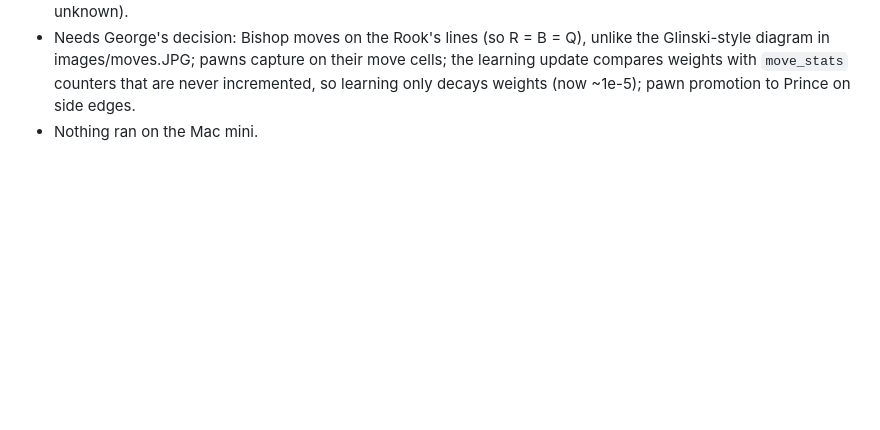
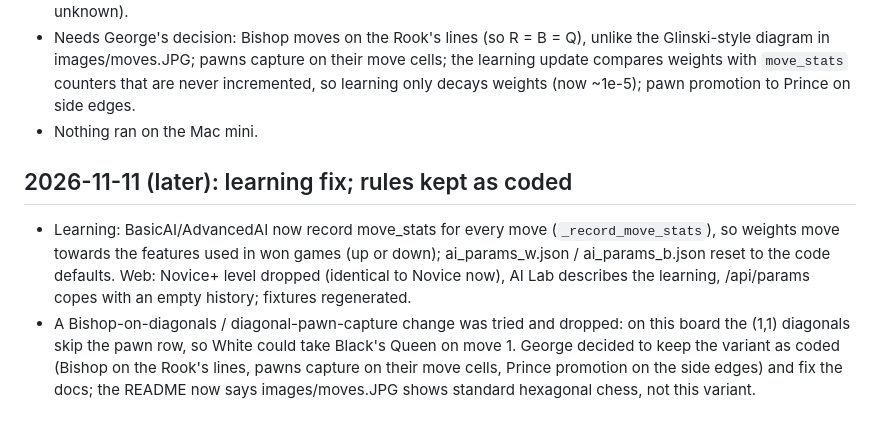
Before and after one commit to gddickinson/hexChess, a Markdown page: SESSION_LOG.md, the part around the change. Drawn GitHub-style; blank space fills up the shorter version.

```diff
--- a/SESSION_LOG.md
+++ b/SESSION_LOG.md
@@ -23,3 +23,13 @@
   images/moves.JPG; pawns capture on their move cells; the learning update compares weights with `move_stats` counters
   that are never incremented, so learning only decays weights (now ~1e-5); pawn promotion to Prince on side edges.
 - Nothing ran on the Mac mini.
+
+## 2026-11-11 (later): learning fix; rules kept as coded
+- Learning: BasicAI/AdvancedAI now record move_stats for every move (`_record_move_stats`), so weights move towards
+  the features used in won games (up or down); ai_params_w.json / ai_params_b.json reset to the code defaults.
+  Web: Novice+ level dropped (identical to Novice now), AI Lab describes the learning, /api/params copes with an
+  empty history; fixtures regenerated.
+- A Bishop-on-diagonals / diagonal-pawn-capture change was tried and dropped: on this board the (1,1) diagonals skip
+  the pawn row, so White could take Black's Queen on move 1. George decided to keep the variant as coded (Bishop on
+  the Rook's lines, pawns capture on their move cells, Prince promotion on the side edges) and fix the docs; the
+  README now says images/moves.JPG shows standard hexagonal chess, not this variant.
```
Also changed, not shown: INTERFACE.md (+3 -3 lines), README.md (+16 -2 lines), docs/img/home.png, docs/img/lab.png, 8 other files.
